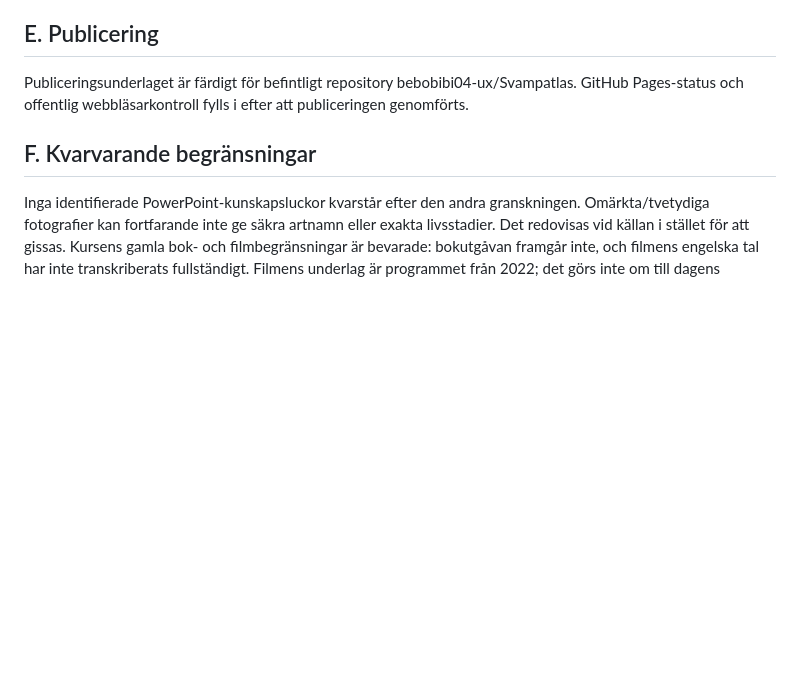
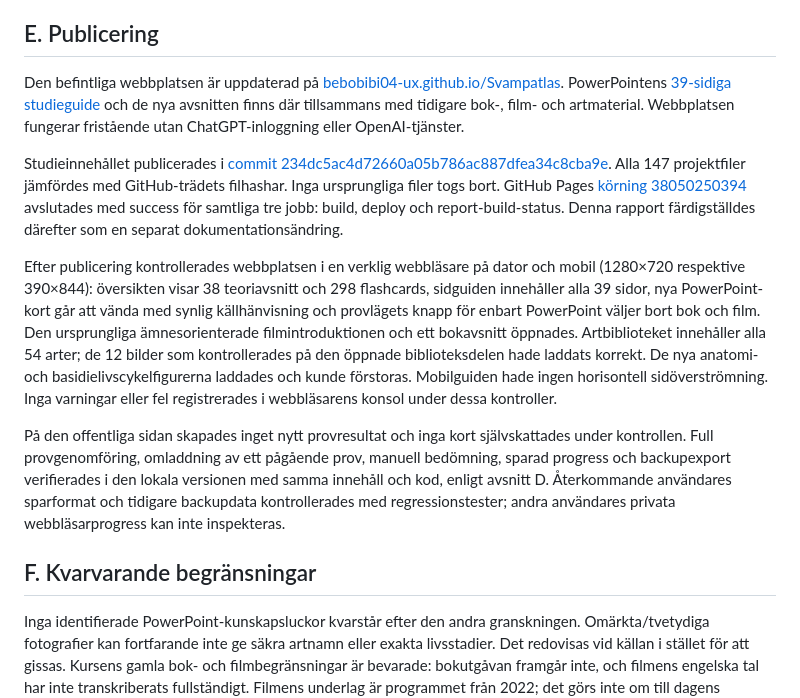
Before and after one commit to bebobibi04-ux/Svampatlas, a Markdown page: docs/POWERPOINT-TACKNING.md, the part around the change. GitHub-like rendering; blank space fills up the shorter version.

Commit message:
Dokumentera verifierad PowerPoint-täckning och publiceringskontroll

```diff
--- a/docs/POWERPOINT-TACKNING.md
+++ b/docs/POWERPOINT-TACKNING.md
@@ -249,7 +249,13 @@ Verklig lokal webbläsartestning vid 1280×720 och 390×844: anatomifigur och li
 
 ## E. Publicering
 
-Publiceringsunderlaget är färdigt för befintligt repository bebobibi04-ux/Svampatlas. GitHub Pages-status och offentlig webbläsarkontroll fylls i efter att publiceringen genomförts.
+Den befintliga webbplatsen är uppdaterad på [bebobibi04-ux.github.io/Svampatlas](https://bebobibi04-ux.github.io/Svampatlas/). PowerPointens [39-sidiga studieguide](https://bebobibi04-ux.github.io/Svampatlas/#presentation) och de nya avsnitten finns där tillsammans med tidigare bok-, film- och artmaterial. Webbplatsen fungerar fristående utan ChatGPT-inloggning eller OpenAI-tjänster.
+
+Studieinnehållet publicerades i [commit 234dc5ac4d72660a05b786ac887dfea34c8cba9e](https://github.com/bebobibi04-ux/Svampatlas/commit/234dc5ac4d72660a05b786ac887dfea34c8cba9e). Alla 147 projektfiler jämfördes med GitHub-trädets filhashar. Inga ursprungliga filer togs bort. GitHub Pages [körning 38050250394](https://github.com/bebobibi04-ux/Svampatlas/actions/runs/38050250394) avslutades med success för samtliga tre jobb: build, deploy och report-build-status. Denna rapport färdigställdes därefter som en separat dokumentationsändring.
+
+Efter publicering kontrollerades webbplatsen i en verklig webbläsare på dator och mobil (1280×720 respektive 390×844): översikten visar 38 teoriavsnitt och 298 flashcards, sidguiden innehåller alla 39 sidor, nya PowerPoint-kort går att vända med synlig källhänvisning och provlägets knapp för enbart PowerPoint väljer bort bok och film. Den ursprungliga ämnesorienterade filmintroduktionen och ett bokavsnitt öppnades. Artbiblioteket innehåller alla 54 arter; de 12 bilder som kontrollerades på den öppnade biblioteksdelen hade laddats korrekt. De nya anatomi- och basidielivscykelfigurerna laddades och kunde förstoras. Mobilguiden hade ingen horisontell sidöverströmning. Inga varningar eller fel registrerades i webbläsarens konsol under dessa kontroller.
+
+På den offentliga sidan skapades inget nytt provresultat och inga kort självskattades under kontrollen. Full provgenomföring, omladdning av ett pågående prov, manuell bedömning, sparad progress och backupexport verifierades i den lokala versionen med samma innehåll och kod, enligt avsnitt D. Återkommande användares sparformat och tidigare backupdata kontrollerades med regressionstester; andra användares privata webbläsarprogress kan inte inspekteras.
 
 ## F. Kvarvarande begränsningar
 
```
